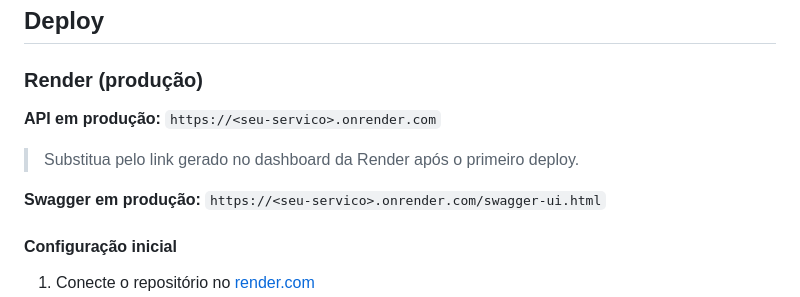
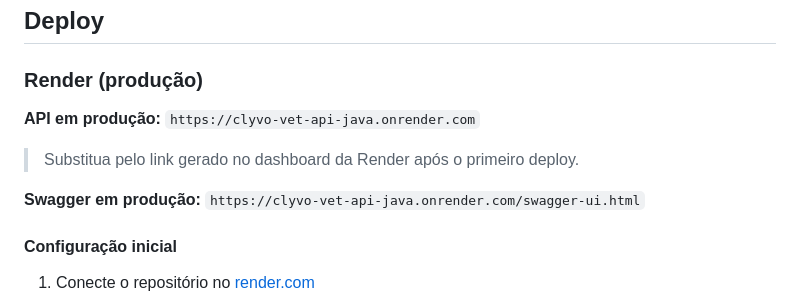
Before and after one commit to olavoneves/clyvo-vet_api-java, a Markdown page: README.md, the part around the change. GitHub-like rendering.

Commit message:
Update production URLs in README
Updated production API and Swagger URLs in README.

```diff
--- a/README.md
+++ b/README.md
@@ -308,10 +308,10 @@ GET /pets/1/condicoes
 
 ### Render (produção)
 
-**API em produção:** `https://<seu-servico>.onrender.com`
+**API em produção:** `https://clyvo-vet-api-java.onrender.com`
 > Substitua pelo link gerado no dashboard da Render após o primeiro deploy.
 
-**Swagger em produção:** `https://<seu-servico>.onrender.com/swagger-ui.html`
+**Swagger em produção:** `https://clyvo-vet-api-java.onrender.com/swagger-ui.html`
 
 #### Configuração inicial
 
```
